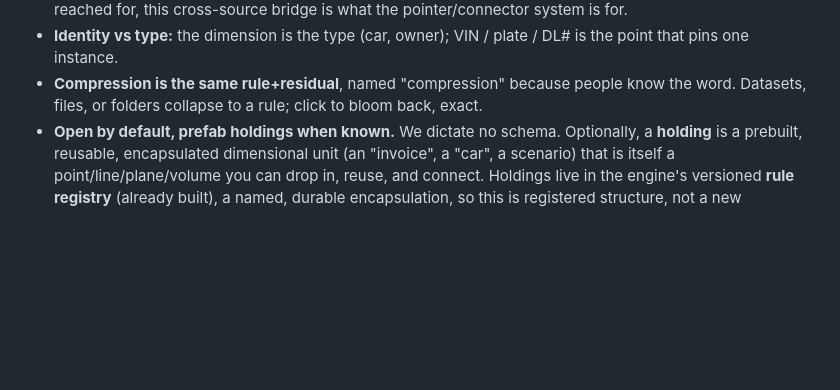
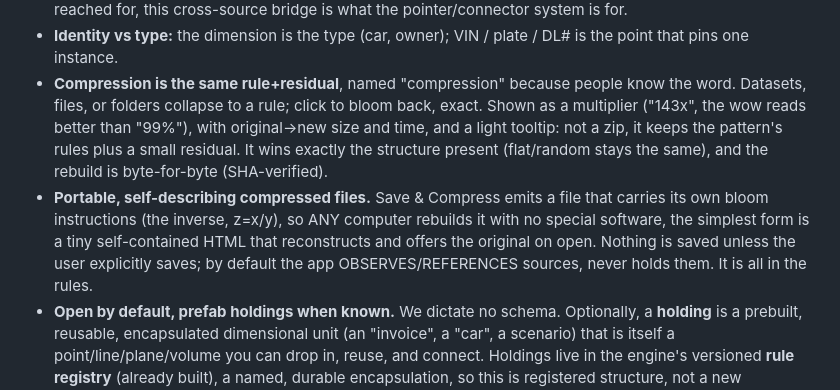
Before and after one commit to kenbin64/tetracube_dimensional_analyzer, a Markdown page: docs/PRODUCT-SPEC.md, the part around the change. Rendered like a GitHub page; blank space fills up the shorter version.

Commit message:
spec: portable self-blooming compressed files + observe-not-hold
Save & Compress emits a self-describing file (carries its own bloom, z=x/y) that
any computer opens with no special software (simplest: a self-contained HTML that
reconstructs on open). Nothing saved unless explicitly saved; passive connectors
observe/reference by default. Compression shown as a multiplier with size/time and
a light not-a-zip tooltip. It is all in the rules.

```diff
--- a/docs/PRODUCT-SPEC.md
+++ b/docs/PRODUCT-SPEC.md
@@ -79,7 +79,15 @@ This is how the product thinks; users never see these words, they see outcomes.
 - **Identity vs type:** the dimension is the type (car, owner); VIN / plate / DL# is the point that
   pins one instance.
 - **Compression is the same rule+residual**, named "compression" because people know the word. Datasets,
-  files, or folders collapse to a rule; click to bloom back, exact.
+  files, or folders collapse to a rule; click to bloom back, exact. Shown as a multiplier ("143x", the
+  wow reads better than "99%"), with original->new size and time, and a light tooltip: not a zip, it
+  keeps the pattern's rules plus a small residual. It wins exactly the structure present (flat/random
+  stays the same), and the rebuild is byte-for-byte (SHA-verified).
+- **Portable, self-describing compressed files.** Save & Compress emits a file that carries its own
+  bloom instructions (the inverse, z=x/y), so ANY computer rebuilds it with no special software, the
+  simplest form is a tiny self-contained HTML that reconstructs and offers the original on open. Nothing
+  is saved unless the user explicitly saves; by default the app OBSERVES/REFERENCES sources, never holds
+  them. It is all in the rules.
 - **Open by default, prefab holdings when known.** We dictate no schema. Optionally, a **holding** is a
   prebuilt, reusable, encapsulated dimensional unit (an "invoice", a "car", a scenario) that is itself a
   point/line/plane/volume you can drop in, reuse, and connect. Holdings live in the engine's versioned
```
